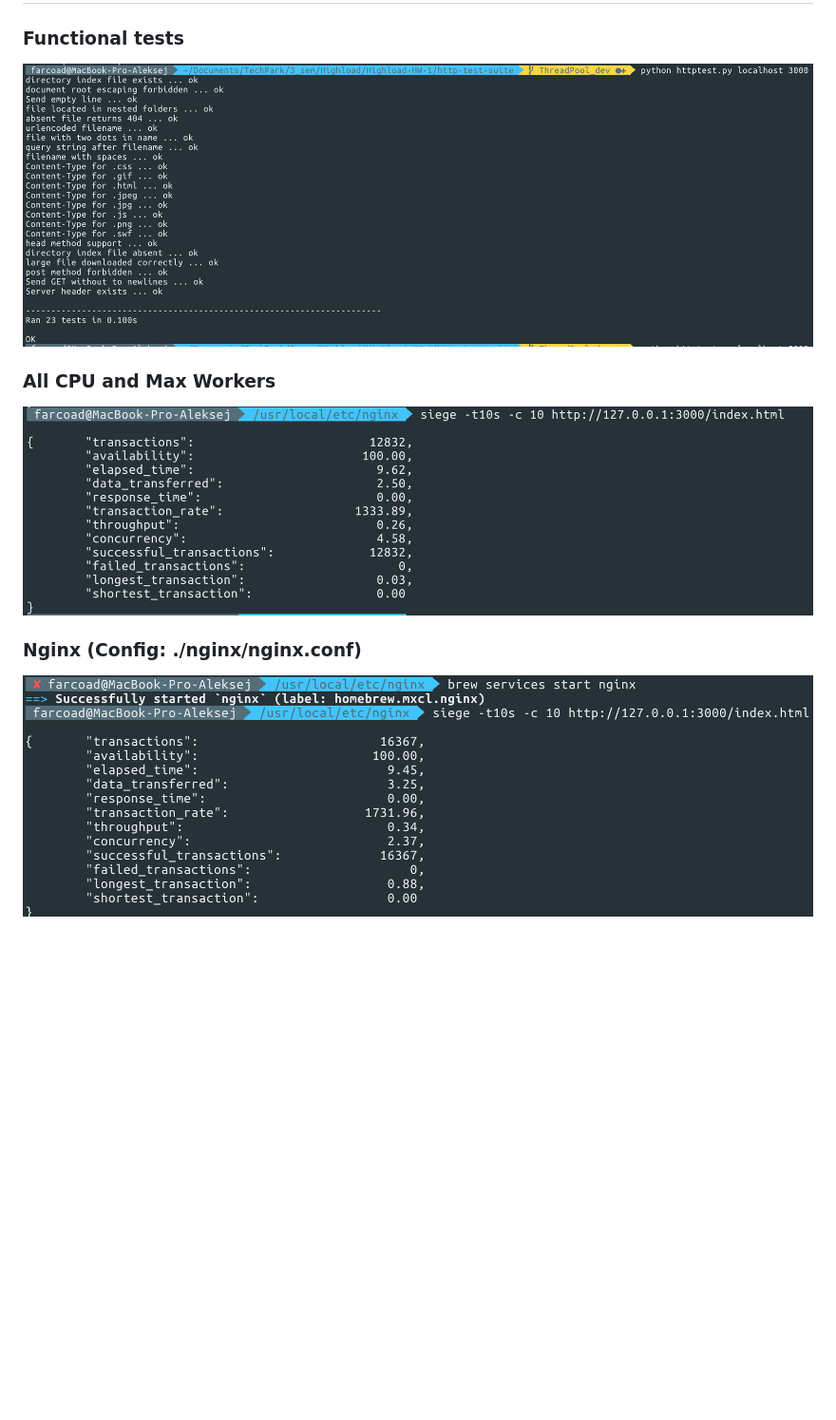
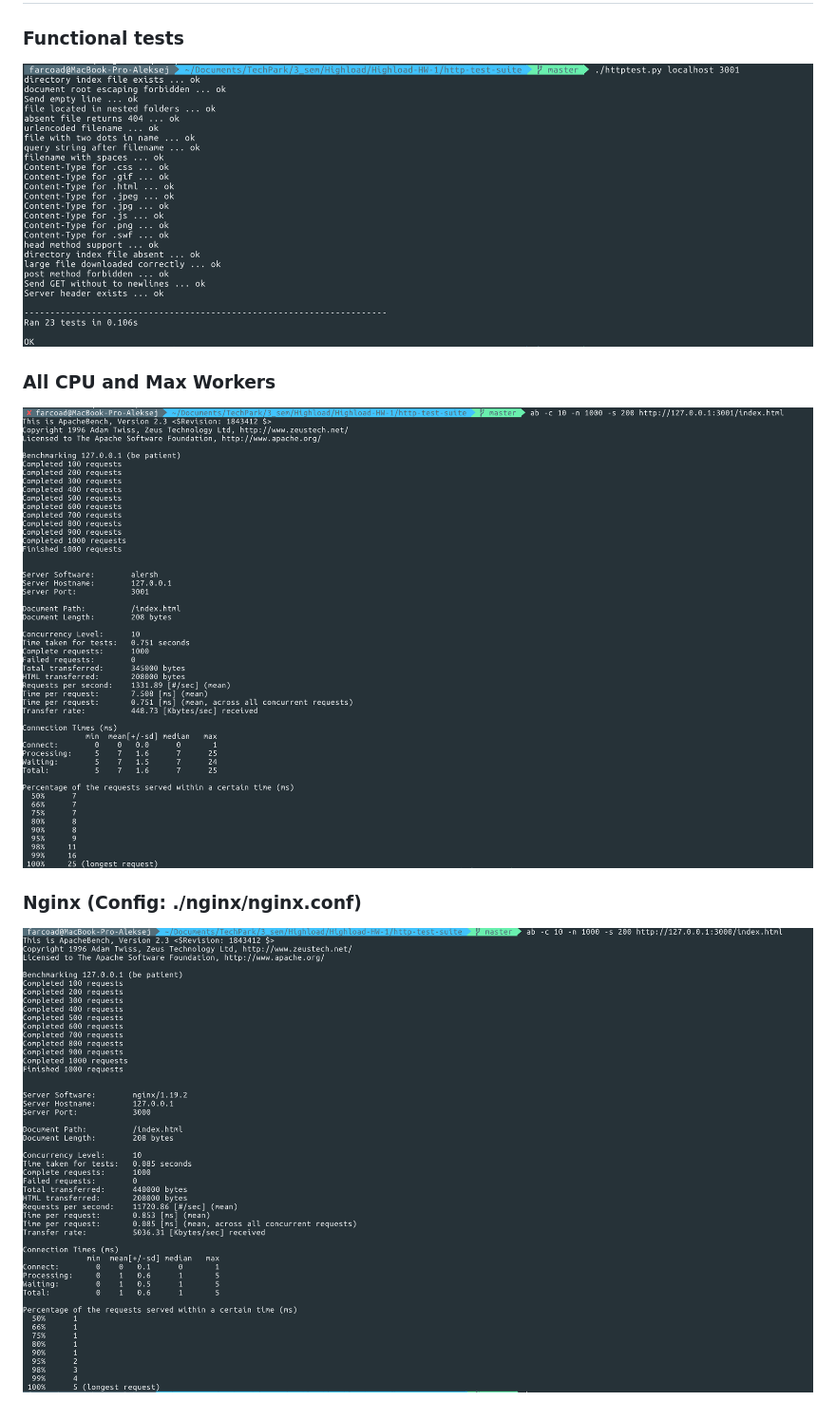
Before and after one commit to alexey-ershkov/Highload-HW-1, a Markdown page: README.md, the part around the change. Shown: that part at 95% size. Drawn GitHub-style; pictures changed too: media/ABLoadAlesrh.png (added), media/ABLoadNginx.png (added), media/Full CPU.png (deleted); blank space fills up the shorter version.

Commit message:
UPD README.md

```diff
--- a/README.md
+++ b/README.md
@@ -63,10 +63,10 @@ docker run -p 80:80 -v /etc/httpd.conf:/etc/httpd.conf:ro -v /var/www/html:/var/
 # All test passed:
 
 ### Functional tests
-![Functional tests](./media/tests.png)
+![Functional tests](./media/NewTests.png)
 
 ### All CPU and Max Workers
-![All CPU Max Workers](./media/Full%20CPU.png)
+![All CPU Max Workers](./media/ABLoadAlesrh.png)
 
 ### Nginx (Config: ./nginx/nginx.conf)
-![Nginx](./media/nginx.png)
+![Nginx](./media/ABLoadNginx.png)
```
